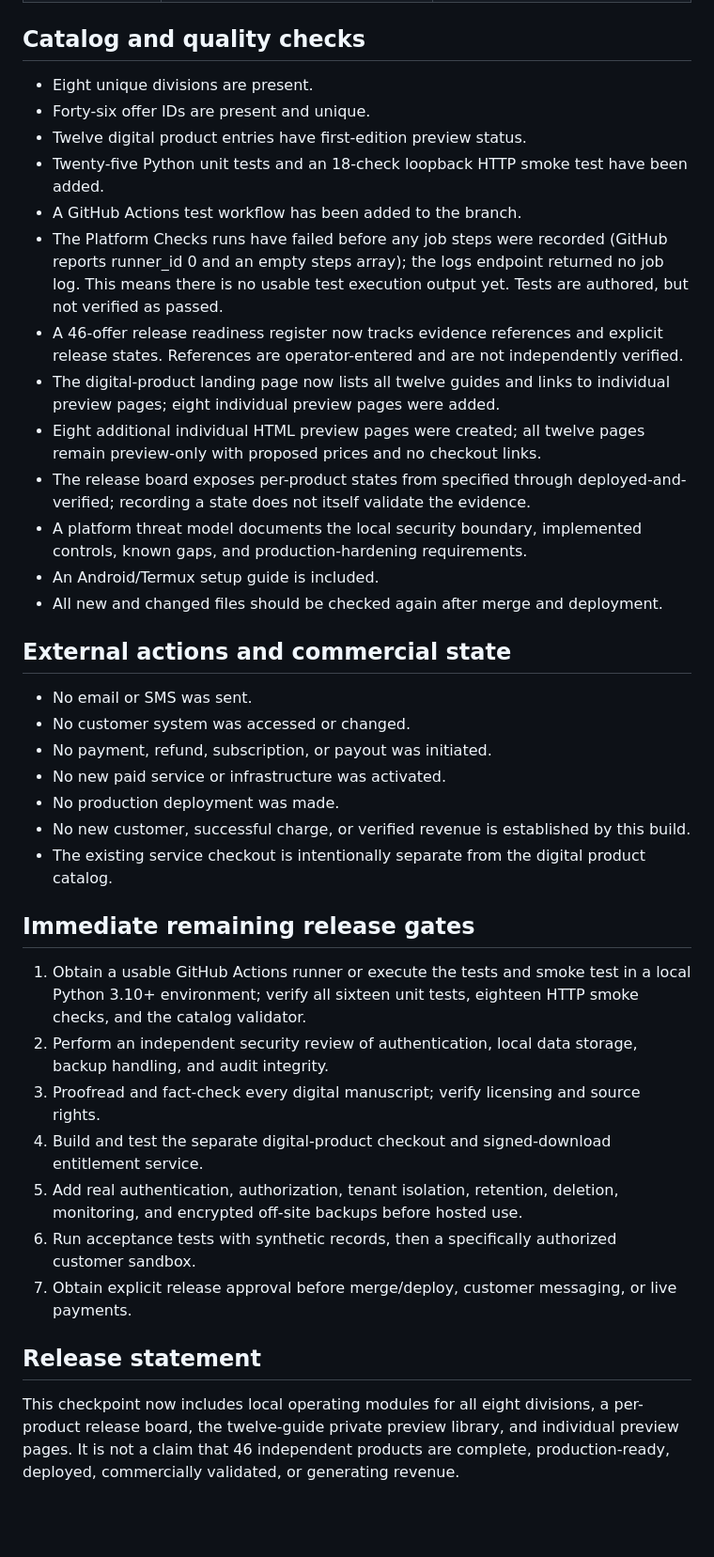
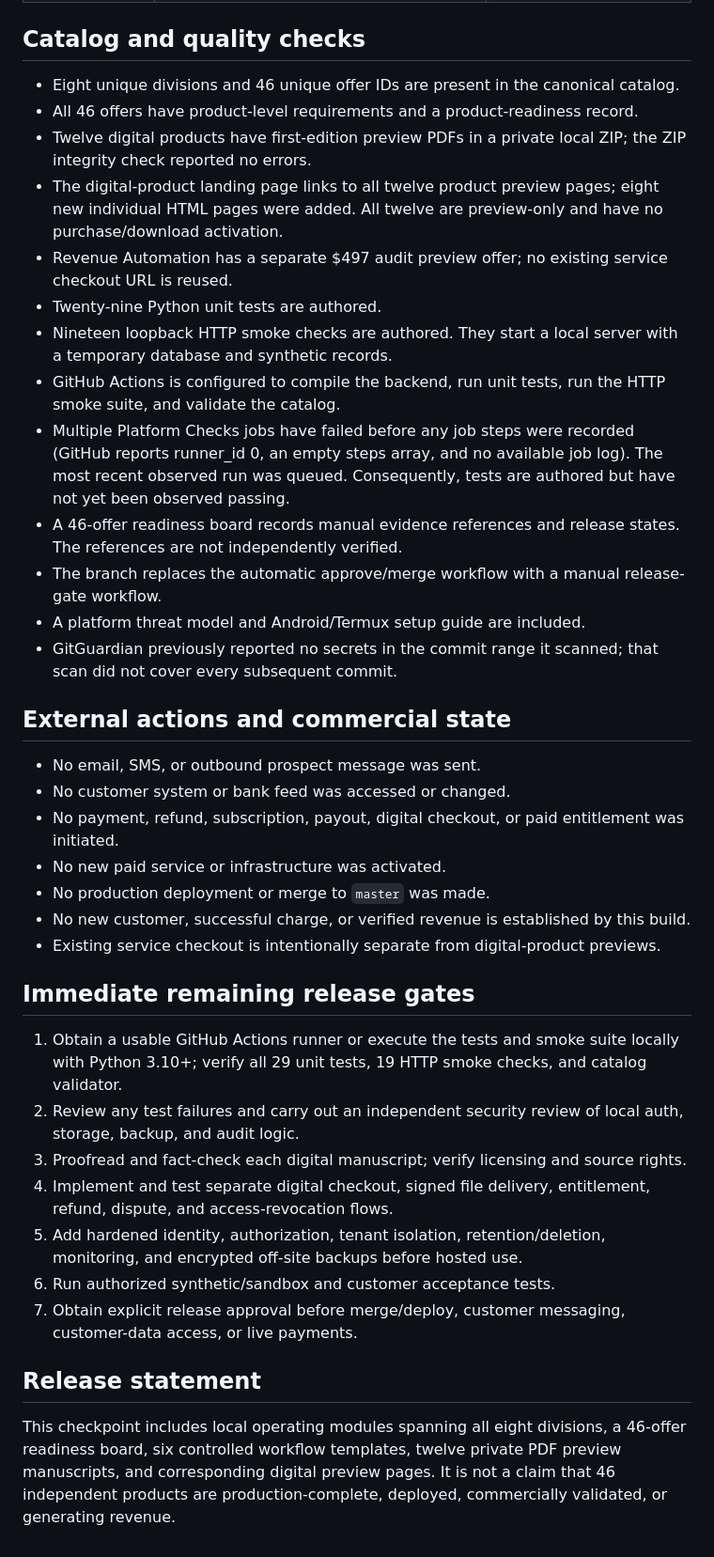
Before and after one commit to Garrettc123/garcar-landing, a Markdown page: divisions/BUILD_STATUS.md, the part around one of its changes. Shown at 94% size. Rendered like a GitHub page; blank space fills up the shorter version.

Commit message:
Record full-scale platform modules and precise release status

```diff
--- a/divisions/BUILD_STATUS.md
+++ b/divisions/BUILD_STATUS.md
@@ -19,40 +19,40 @@ Pull request: #6 (open, draft; not merged)
 
 ## Catalog and quality checks
 
-- Eight unique divisions are present.
-- Forty-six offer IDs are present and unique.
-- Twelve digital product entries have first-edition preview status.
-- Twenty-five Python unit tests and an 18-check loopback HTTP smoke test have been added.
-- A GitHub Actions test workflow has been added to the branch.
-- The Platform Checks runs have failed before any job steps were recorded (GitHub reports runner_id 0 and an empty steps array); the logs endpoint returned no job log. This means there is no usable test execution output yet. Tests are authored, but not verified as passed.
-- A 46-offer release readiness register now tracks evidence references and explicit release states. References are operator-entered and are not independently verified.
-- The digital-product landing page now lists all twelve guides and links to individual preview pages; eight individual preview pages were added.
-- Eight additional individual HTML preview pages were created; all twelve pages remain preview-only with proposed prices and no checkout links.
-- The release board exposes per-product states from specified through deployed-and-verified; recording a state does not itself validate the evidence.
-- A platform threat model documents the local security boundary, implemented controls, known gaps, and production-hardening requirements.
-- An Android/Termux setup guide is included.
-- All new and changed files should be checked again after merge and deployment.
+- Eight unique divisions and 46 unique offer IDs are present in the canonical catalog.
+- All 46 offers have product-level requirements and a product-readiness record.
+- Twelve digital products have first-edition preview PDFs in a private local ZIP; the ZIP integrity check reported no errors.
+- The digital-product landing page links to all twelve product preview pages; eight new individual HTML pages were added. All twelve are preview-only and have no purchase/download activation.
+- Revenue Automation has a separate $497 audit preview offer; no existing service checkout URL is reused.
+- Twenty-nine Python unit tests are authored.
+- Nineteen loopback HTTP smoke checks are authored. They start a local server with a temporary database and synthetic records.
+- GitHub Actions is configured to compile the backend, run unit tests, run the HTTP smoke suite, and validate the catalog.
+- Multiple Platform Checks jobs have failed before any job steps were recorded (GitHub reports runner_id 0, an empty steps array, and no available job log). The most recent observed run was queued. Consequently, tests are authored but have not yet been observed passing.
+- A 46-offer readiness board records manual evidence references and release states. The references are not independently verified.
+- The branch replaces the automatic approve/merge workflow with a manual release-gate workflow.
+- A platform threat model and Android/Termux setup guide are included.
+- GitGuardian previously reported no secrets in the commit range it scanned; that scan did not cover every subsequent commit.
 
 ## External actions and commercial state
 
-- No email or SMS was sent.
-- No customer system was accessed or changed.
-- No payment, refund, subscription, or payout was initiated.
+- No email, SMS, or outbound prospect message was sent.
+- No customer system or bank feed was accessed or changed.
+- No payment, refund, subscription, payout, digital checkout, or paid entitlement was initiated.
 - No new paid service or infrastructure was activated.
-- No production deployment was made.
+- No production deployment or merge to `master` was made.
 - No new customer, successful charge, or verified revenue is established by this build.
-- The existing service checkout is intentionally separate from the digital product catalog.
+- Existing service checkout is intentionally separate from digital-product previews.
 
 ## Immediate remaining release gates
 
-1. Obtain a usable GitHub Actions runner or execute the tests and smoke test in a local Python 3.10+ environment; verify all sixteen unit tests, eighteen HTTP smoke checks, and the catalog validator.
-2. Perform an independent security review of authentication, local data storage, backup handling, and audit integrity.
-3. Proofread and fact-check every digital manuscript; verify licensing and source rights.
-4. Build and test the separate digital-product checkout and signed-download entitlement service.
-5. Add real authentication, authorization, tenant isolation, retention, deletion, monitoring, and encrypted off-site backups before hosted use.
-6. Run acceptance tests with synthetic records, then a specifically authorized customer sandbox.
-7. Obtain explicit release approval before merge/deploy, customer messaging, or live payments.
+1. Obtain a usable GitHub Actions runner or execute the tests and smoke suite locally with Python 3.10+; verify all 29 unit tests, 19 HTTP smoke checks, and catalog validator.
+2. Review any test failures and carry out an independent security review of local auth, storage, backup, and audit logic.
+3. Proofread and fact-check each digital manuscript; verify licensing and source rights.
+4. Implement and test separate digital checkout, signed file delivery, entitlement, refund, dispute, and access-revocation flows.
+5. Add hardened identity, authorization, tenant isolation, retention/deletion, monitoring, and encrypted off-site backups before hosted use.
+6. Run authorized synthetic/sandbox and customer acceptance tests.
+7. Obtain explicit release approval before merge/deploy, customer messaging, customer-data access, or live payments.
 
 ## Release statement
 
-This checkpoint now includes local operating modules for all eight divisions, a per-product release board, the twelve-guide private preview library, and individual preview pages. It is not a claim that 46 independent products are complete, production-ready, deployed, commercially validated, or generating revenue.
+This checkpoint includes local operating modules spanning all eight divisions, a 46-offer readiness board, six controlled workflow templates, twelve private PDF preview manuscripts, and corresponding digital preview pages. It is not a claim that 46 independent products are production-complete, deployed, commercially validated, or generating revenue.
```
Also changed, not shown: other parts of divisions/BUILD_STATUS.md (+8 -8 lines).
